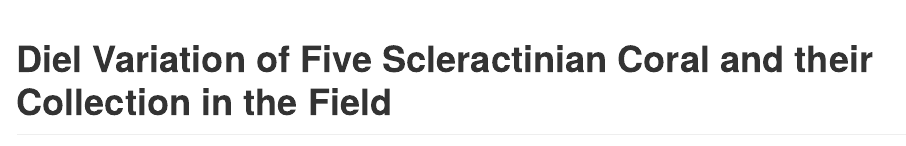
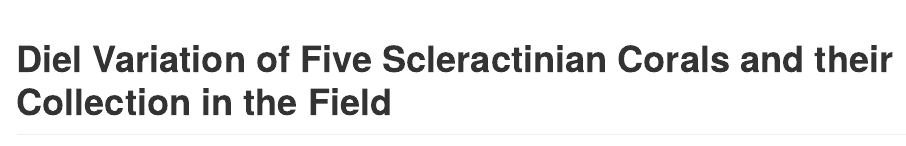
Before and after one commit to brgordon17/diel-species, an R Markdown document (README.Rmd): the page in a window 1100 px wide, from its top. The pictures show the output file README.md that the author committed with the source, drawn offline in the style of GitHub; badge pictures from the web are left out.

Commit message:
minor formatting

````diff
--- a/README.Rmd
+++ b/README.Rmd
@@ -10,7 +10,7 @@ knitr::opts_chunk$set(
   comment = "#>"
 )
 ```
-# Diel Variation of Five Scleractinian Coral and their Collection in the Field
+# Diel Variation of Five Scleractinian Corals and their Collection in the Field
 
 <!-- badges: start -->
 [![License: CC BY 4.0](https://img.shields.io/badge/License-CC%20BY%204.0-lightgrey.svg)](https://creativecommons.org/licenses/by/4.0/)
````
Also changed, not shown: README.md.
